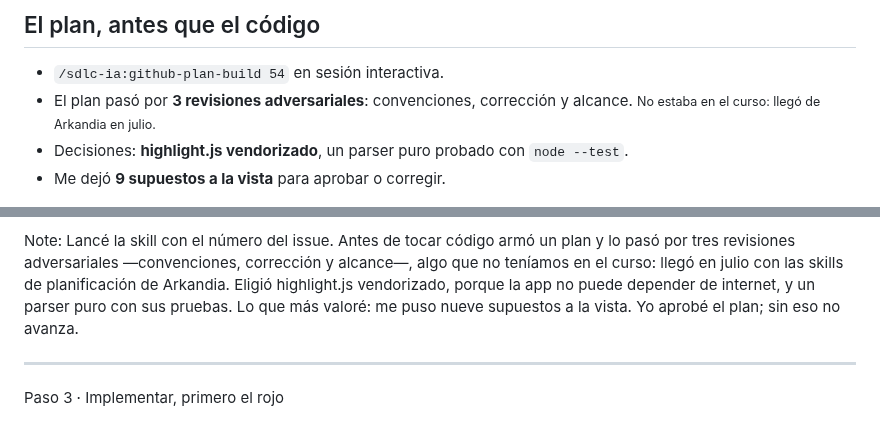
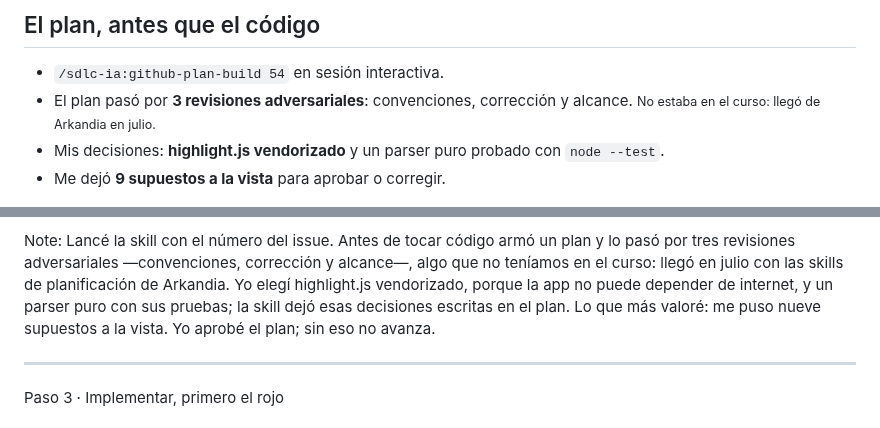
Before and after one commit to G3A/workshop-desarrollo-sw-guiado-por-ia, a Markdown page: presentacion-mesa-redonda-sdlc-ia/contenido.md, 2 parts joined by grey strips. GitHub-like rendering.

Commit message:
docs: la presentacion atribuye a la persona las decisiones del plan
highlight.js vendorizado y el parser probado con node --test estan en la
seccion "Decisiones (del usuario)" del plan del #54: las eligio la persona,
no la skill, que las dejo escritas. La diapositiva 8 y sus notas lo dicen.

Refs #255

Asistido-por-IA: claude-opus-5-5
Registro-IA: .ia/registros/255/088bbd20-cd5e-44fd-857a-a49c0c74f609.acta.curada.jsonl

Co-Authored-By: Claude Opus 5.5 <noreply@anthropic.com>

```diff
--- a/presentacion-mesa-redonda-sdlc-ia/contenido.md
+++ b/presentacion-mesa-redonda-sdlc-ia/contenido.md
@@ -190,7 +190,7 @@ en el issue, y el plan la tomó de ahí.
 - `/sdlc-ia:github-plan-build 54` en sesión interactiva.
 - El plan pasó por **3 revisiones adversariales**: convenciones, corrección y alcance.
   <small>No estaba en el curso: llegó de Arkandia en julio.</small>
-- Decisiones: **highlight.js vendorizado**, un parser puro probado con `node --test`.
+- Mis decisiones: **highlight.js vendorizado** y un parser puro probado con `node --test`.
 - Me dejó **9 supuestos a la vista** para aprobar o corregir.
 
 </div>
@@ -204,9 +204,10 @@ yo.</figcaption>
 Note:
 Lancé la skill con el número del issue. Antes de tocar código armó un plan y lo pasó por tres
 revisiones adversariales —convenciones, corrección y alcance—, algo que no teníamos en el curso:
-llegó en julio con las skills de planificación de Arkandia. Eligió highlight.js vendorizado,
-porque la app no puede depender de internet, y un parser puro con sus pruebas. Lo que más valoré:
-me puso nueve supuestos a la vista. Yo aprobé el plan; sin eso no avanza.
+llegó en julio con las skills de planificación de Arkandia. Yo elegí highlight.js vendorizado,
+porque la app no puede depender de internet, y un parser puro con sus pruebas; la skill dejó esas
+decisiones escritas en el plan. Lo que más valoré: me puso nueve supuestos a la vista. Yo aprobé el
+plan; sin eso no avanza.
 
 ---
 
```
